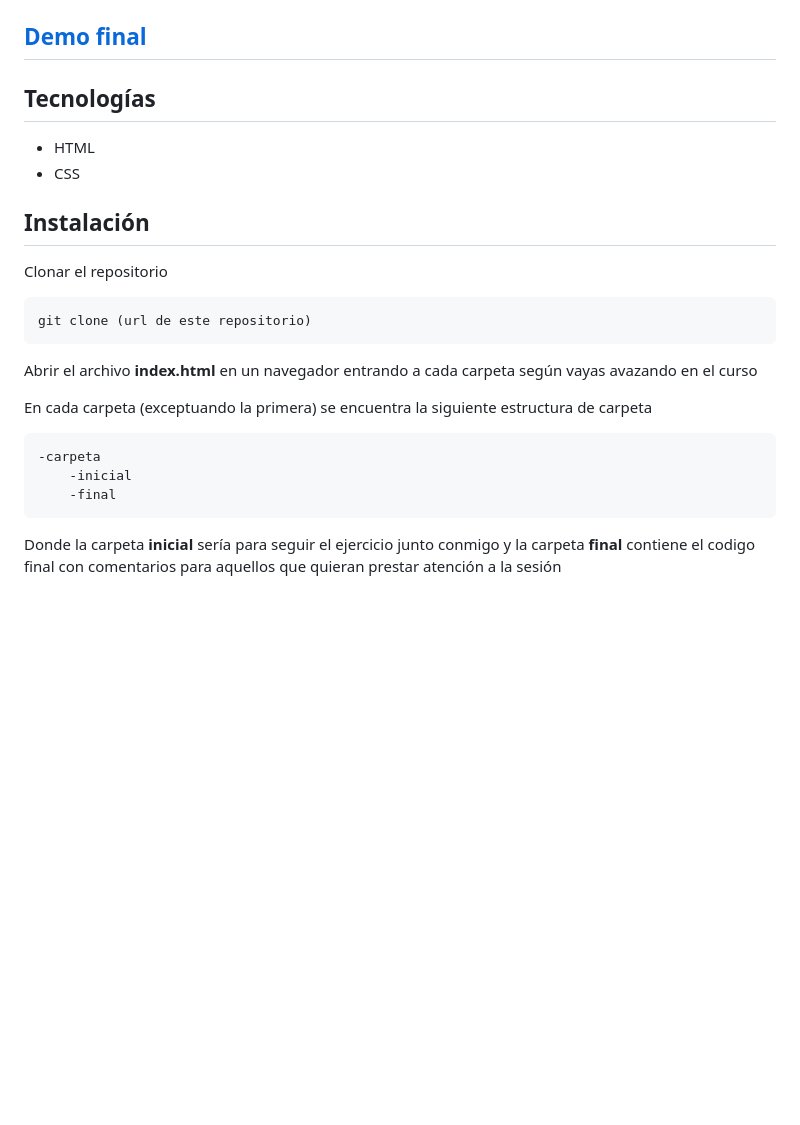
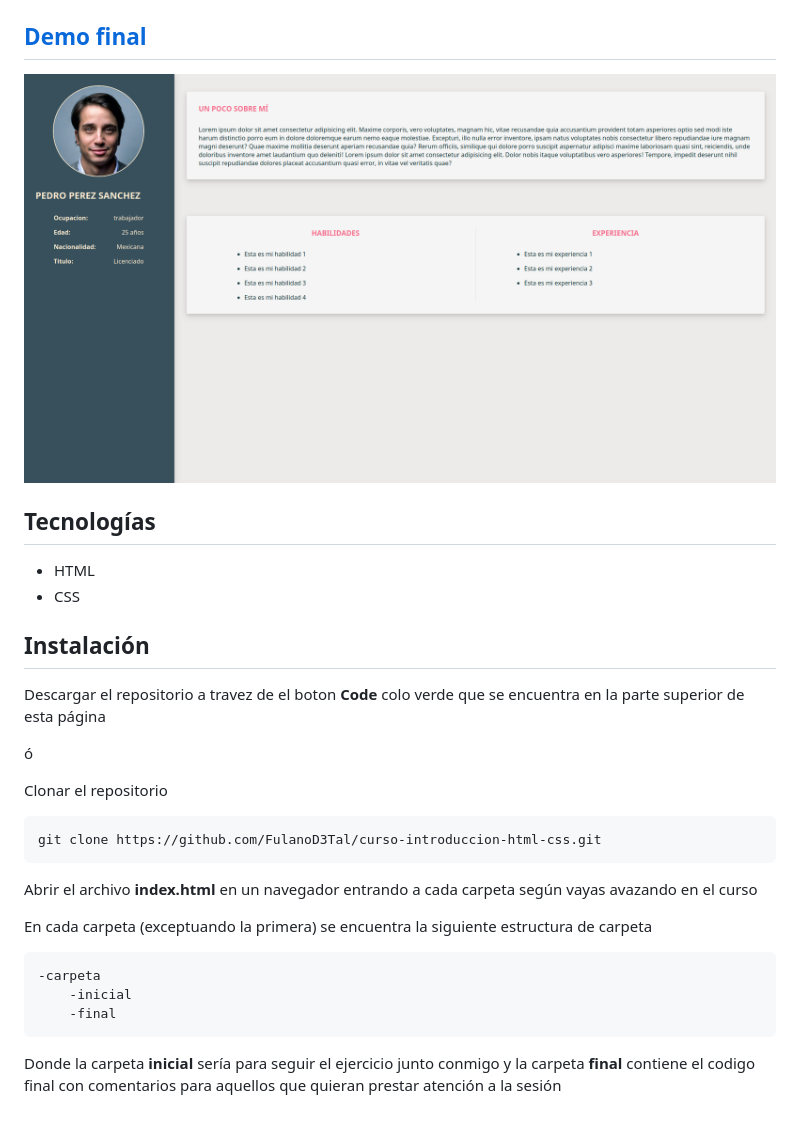
Before and after one commit to FulanoD3Tal/curso-introduccion-html-css, a Markdown page: README.md, the part around the change printed below. GitHub-like rendering; pictures changed too: imagenes/final.png (added); blank space fills up the shorter version.

Commit message:
Finalizacion de pagina web, configuracion de pasos

````diff
--- a/README.md
+++ b/README.md
@@ -7,4 +7,6 @@ HTML es el lenguaje de marcado con el que se construyen todas las páginas web.
 ## [Demo final](url_de_github_actions)
+
+![página final](./imagenes/final.png)
 
 ## Tecnologías
 
@@ -13,16 +15,24 @@ HTML es el lenguaje de marcado con el que se construyen todas las páginas web.
 
 ## Instalación
 
+Descargar el repositorio a travez de el boton **Code** colo verde que se encuentra en la parte superior de esta página
+
+ó
+
 Clonar el repositorio
+
 ```
-git clone (url de este repositorio)
+git clone https://github.com/FulanoD3Tal/curso-introduccion-html-css.git
 ```
+
 Abrir el archivo **index.html** en un navegador entrando a cada carpeta según vayas avazando en el curso
 
 En cada carpeta (exceptuando la primera) se encuentra la siguiente estructura de carpeta
+
 ```
 -carpeta
     -inicial
     -final
 ```
+
 Donde la carpeta **inicial** sería para seguir el ejercicio junto conmigo y la carpeta **final** contiene el codigo final con comentarios para aquellos que quieran prestar atención a la sesión
````
Also changed, not shown: other parts of README.md (+3 -3 lines), 10 other files.
